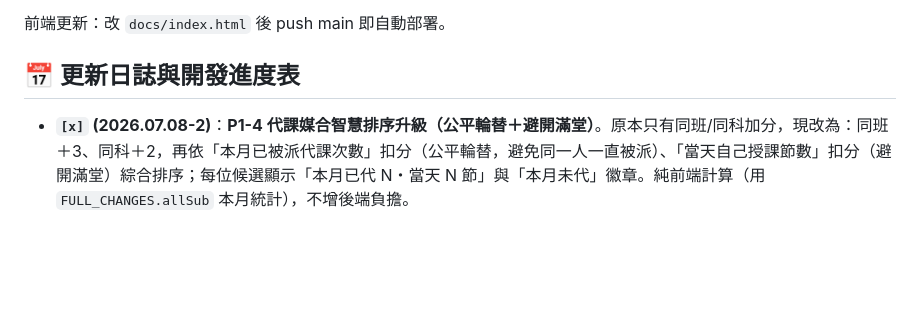
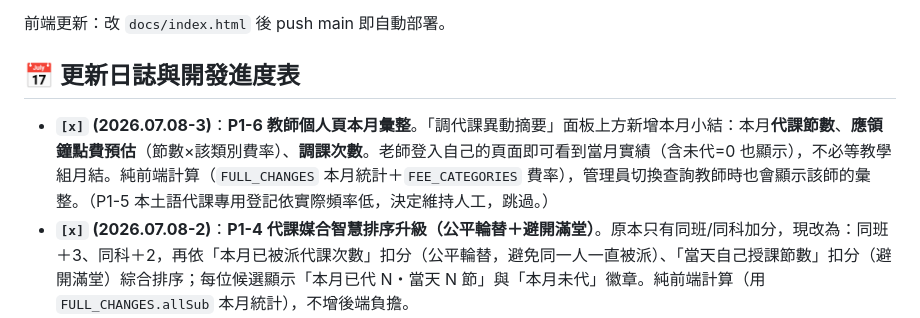
Before and after one commit to cagoooo/smes-substitute, a Markdown page: README.md, the part around the change. Drawn GitHub-style; blank space fills up the shorter version.

Commit message:
📋 進度表：P1-6 教師個人頁本月彙整(代課節數/鐘點費預估/調課次數) 2026.07.08-3

```diff
--- a/README.md
+++ b/README.md
@@ -43,6 +43,7 @@ clasp update-deployment <deploymentId> -V <版本號> -d "更新說明"
 
 ## 📅 更新日誌與開發進度表
 
+- **`[x]` (2026.07.08-3)**：**P1-6 教師個人頁本月彙整**。「調代課異動摘要」面板上方新增本月小結：本月**代課節數**、**應領鐘點費預估**（節數×該類別費率）、**調課次數**。老師登入自己的頁面即可看到當月實績（含未代=0 也顯示），不必等教學組月結。純前端計算（`FULL_CHANGES` 本月統計＋`FEE_CATEGORIES` 費率），管理員切換查詢教師時也會顯示該師的彙整。（P1-5 本土語代課專用登記依實際頻率低，決定維持人工，跳過。）
 - **`[x]` (2026.07.08-2)**：**P1-4 代課媒合智慧排序升級（公平輪替＋避開滿堂）**。原本只有同班/同科加分，現改為：同班＋3、同科＋2，再依「本月已被派代課次數」扣分（公平輪替，避免同一人一直被派）、「當天自己授課節數」扣分（避開滿堂）綜合排序；每位候選顯示「本月已代 N・當天 N 節」與「本月未代」徽章。純前端計算（用 `FULL_CHANGES.allSub` 本月統計），不增後端負擔。
 - **`[x]` (2026.07.08-1)**：**P1-3 課表匯入前新舊差異比對**。匯入預覽時比對「新解析 vs 目前線上教師課表」，列出🆕新增老師／➖移除老師／✏️課表有異動（每位顯示 ＋新增節 －移除節 ～更換課程班級）／✅未變動數，組長確認差異後才匯入，避免手滑覆蓋。後端 `diffScheduleSheets_`；`previewSchedule` API 一併回傳 diff。另修正 `bump-version.ps1` 改用 `git rev-parse` 錨定 repo 根目錄＋UTF8 讀取 version.json（免 PowerShell cwd 跑到 gas 導致相對路徑/`git add` 掃錯）。
 - **`[x]` (2026.07.07-7)**：修正 SW 更新橫幅重複出現、第二次按無反應（SW 事件與 version.json 輪詢雙偵測源打架）：更新按鈕改在「點擊當下」才查 `reg.waiting` 做 skip-waiting（統一 `applyUpdate()`），一次點擊乾淨完成、不再雙重橫幅。
```
